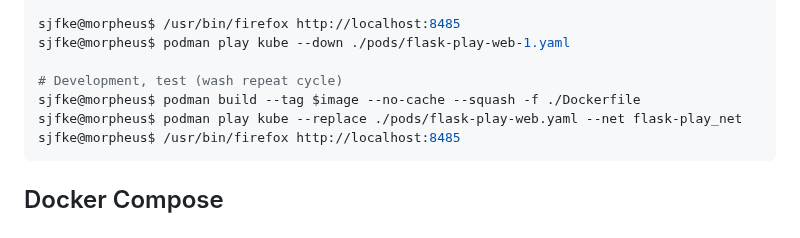
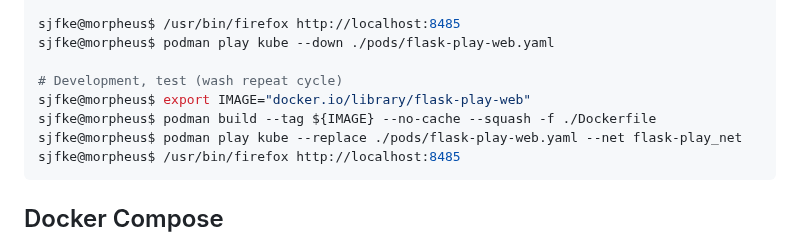
Before and after one commit to sjfke/flask-play, a Markdown page: README.md, the part around the change. Drawn GitHub-style.

Commit message:
update linux build instructions

````diff
--- a/README.md
+++ b/README.md
@@ -77,10 +77,11 @@ sjfke@morpheus$ podman play kube --start ./pods/flask-play-postgres.yaml --net f
 sjfke@morpheus$ podman play kube --start ./pods/flask-play-web.yaml --net flask-play_net
 
 sjfke@morpheus$ /usr/bin/firefox http://localhost:8485
-sjfke@morpheus$ podman play kube --down ./pods/flask-play-web-1.yaml
+sjfke@morpheus$ podman play kube --down ./pods/flask-play-web.yaml
 
 # Development, test (wash repeat cycle)
-sjfke@morpheus$ podman build --tag $image --no-cache --squash -f ./Dockerfile
+sjfke@morpheus$ export IMAGE="docker.io/library/flask-play-web"
+sjfke@morpheus$ podman build --tag ${IMAGE} --no-cache --squash -f ./Dockerfile
 sjfke@morpheus$ podman play kube --replace ./pods/flask-play-web.yaml --net flask-play_net
 sjfke@morpheus$ /usr/bin/firefox http://localhost:8485
 ```
````
